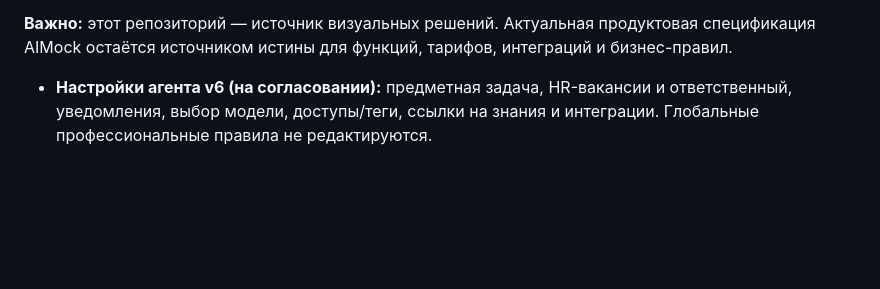
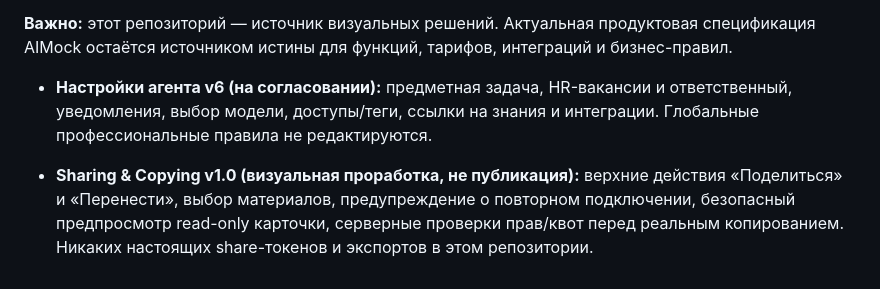
Before and after one commit to Designersss/design-agents, a Markdown page: README.md, the part around the change. Drawn GitHub-style; blank space fills up the shorter version.

Commit message:
design: add Share and Transfer entry points from approved Sharing & Copying v1.0

```diff
--- a/README.md
+++ b/README.md
@@ -50,3 +50,5 @@ docs/
 **Важно:** этот репозиторий — источник визуальных решений. Актуальная продуктовая спецификация AIMock остаётся источником истины для функций, тарифов, интеграций и бизнес-правил.
 
 - **Настройки агента v6 (на согласовании):** предметная задача, HR-вакансии и ответственный, уведомления, выбор модели, доступы/теги, ссылки на знания и интеграции. Глобальные профессиональные правила не редактируются.
+
+- **Sharing & Copying v1.0 (визуальная проработка, не публикация):** верхние действия «Поделиться» и «Перенести», выбор материалов, предупреждение о повторном подключении, безопасный предпросмотр read-only карточки, серверные проверки прав/квот перед реальным копированием. Никаких настоящих share-токенов и экспортов в этом репозитории.
```
